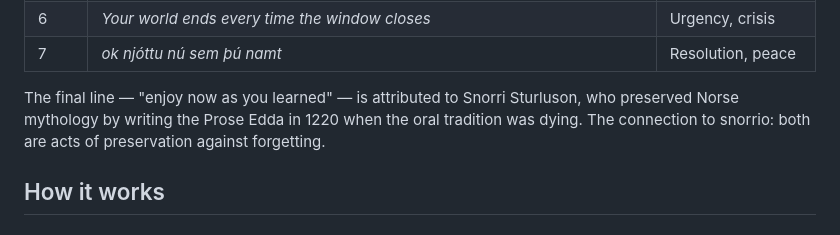
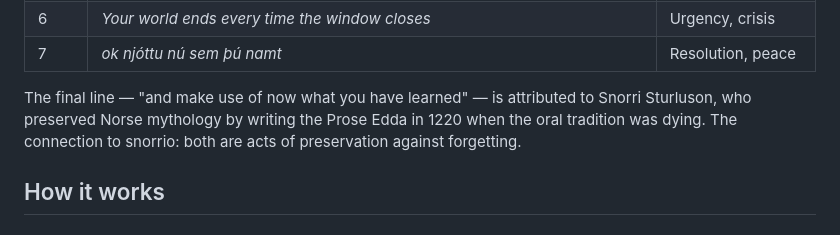
Before and after one commit to lrhodin/snorrio-site, a Markdown page: README.md, the part around the change. Drawn GitHub-style.

Commit message:
fix translation in README too

```diff
--- a/README.md
+++ b/README.md
@@ -26,7 +26,7 @@ The narrative unfolds [Grímnismál](https://en.wikipedia.org/wiki/Gr%C3%ADmnism
 | 6 | *Your world ends every time the window closes* | Urgency, crisis |
 | 7 | *ok njóttu nú sem þú namt* | Resolution, peace |
 
-The final line — "enjoy now as you learned" — is attributed to Snorri Sturluson, who preserved Norse mythology by writing the Prose Edda in 1220 when the oral tradition was dying. The connection to snorrio: both are acts of preservation against forgetting.
+The final line — "and make use of now what you have learned" — is attributed to Snorri Sturluson, who preserved Norse mythology by writing the Prose Edda in 1220 when the oral tradition was dying. The connection to snorrio: both are acts of preservation against forgetting.
 
 ## How it works
 
```
